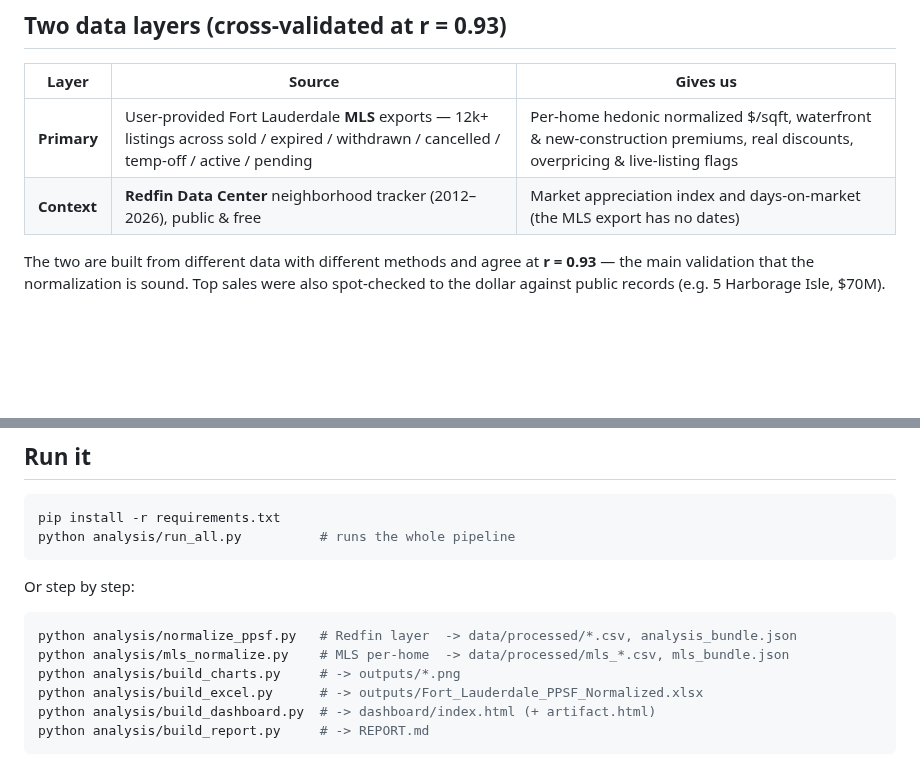
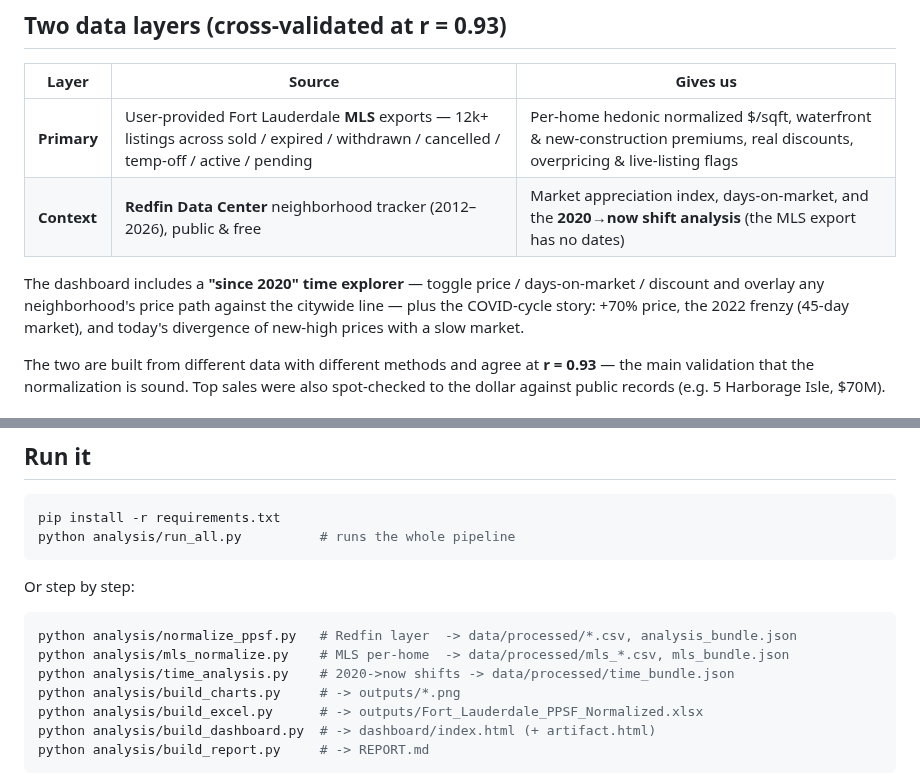
Before and after one commit to aidanesimire-ops/Aida-respository, a Markdown page: README.md, 2 parts joined by grey strips. GitHub-like rendering; blank space fills up the shorter version.

````diff
--- a/README.md
+++ b/README.md
@@ -21,7 +21,12 @@ with a **per-home hedonic model** so what's left is the neighborhood's true pric
 | Layer | Source | Gives us |
 |---|---|---|
 | **Primary** | User-provided Fort Lauderdale **MLS** exports — 12k+ listings across sold / expired / withdrawn / cancelled / temp-off / active / pending | Per-home hedonic normalized $/sqft, waterfront & new-construction premiums, real discounts, overpricing & live-listing flags |
-| **Context** | **Redfin Data Center** neighborhood tracker (2012–2026), public & free | Market appreciation index and days-on-market (the MLS export has no dates) |
+| **Context** | **Redfin Data Center** neighborhood tracker (2012–2026), public & free | Market appreciation index, days-on-market, and the **2020→now shift analysis** (the MLS export has no dates) |
+
+The dashboard includes a **"since 2020" time explorer** — toggle price / days-on-market /
+discount and overlay any neighborhood's price path against the citywide line — plus the
+COVID-cycle story: +70% price, the 2022 frenzy (45-day market), and today's divergence of
+new-high prices with a slow market.
 
 The two are built from different data with different methods and agree at **r = 0.93** —
 the main validation that the normalization is sound. Top sales were also spot-checked
@@ -51,6 +56,7 @@ Or step by step:
 ```bash
 python analysis/normalize_ppsf.py   # Redfin layer  -> data/processed/*.csv, analysis_bundle.json
 python analysis/mls_normalize.py    # MLS per-home  -> data/processed/mls_*.csv, mls_bundle.json
+python analysis/time_analysis.py    # 2020->now shifts -> data/processed/time_bundle.json
 python analysis/build_charts.py     # -> outputs/*.png
 python analysis/build_excel.py      # -> outputs/Fort_Lauderdale_PPSF_Normalized.xlsx
 python analysis/build_dashboard.py  # -> dashboard/index.html (+ artifact.html)
````
Also changed, not shown: REPORT.md (+25 -5 lines), outputs/chart_shifts.png (added), outputs/chart_timeline.png (added), 9 other files.
